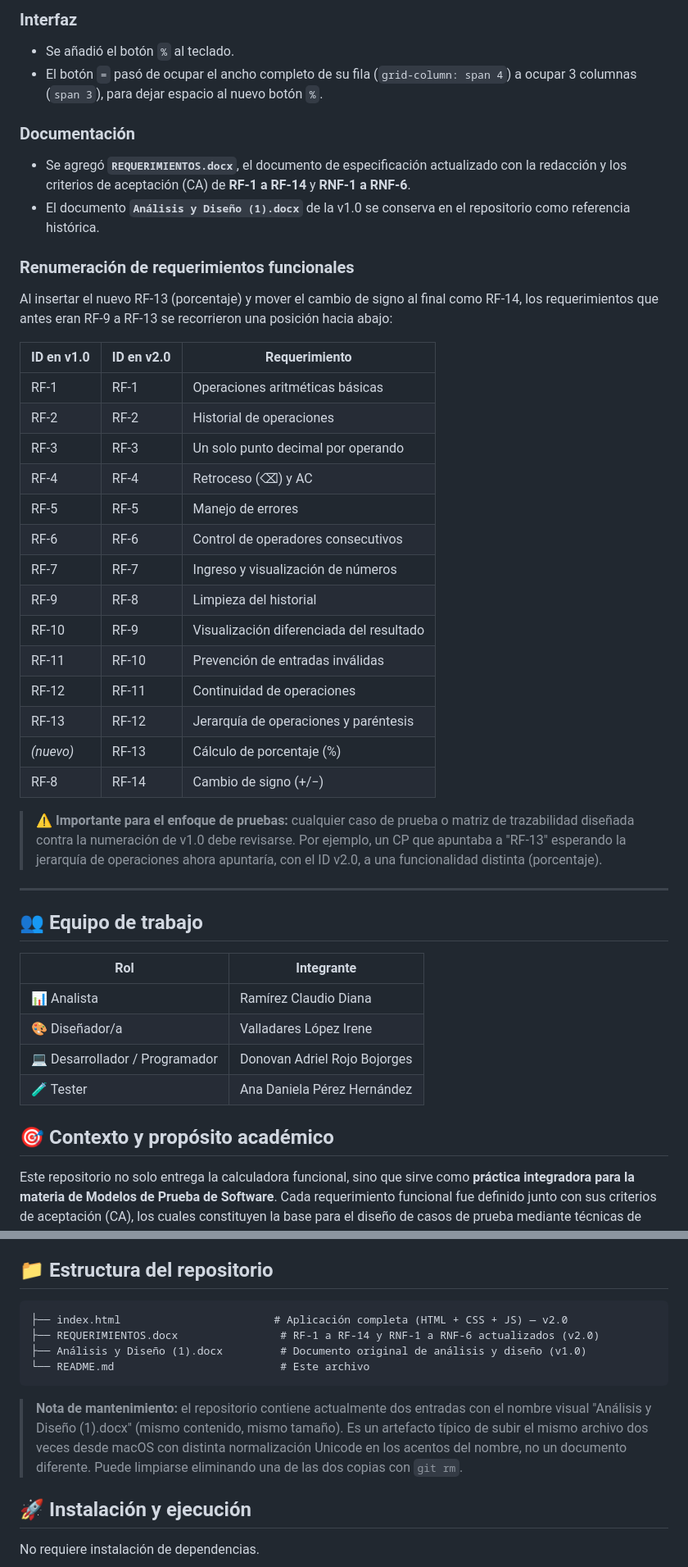
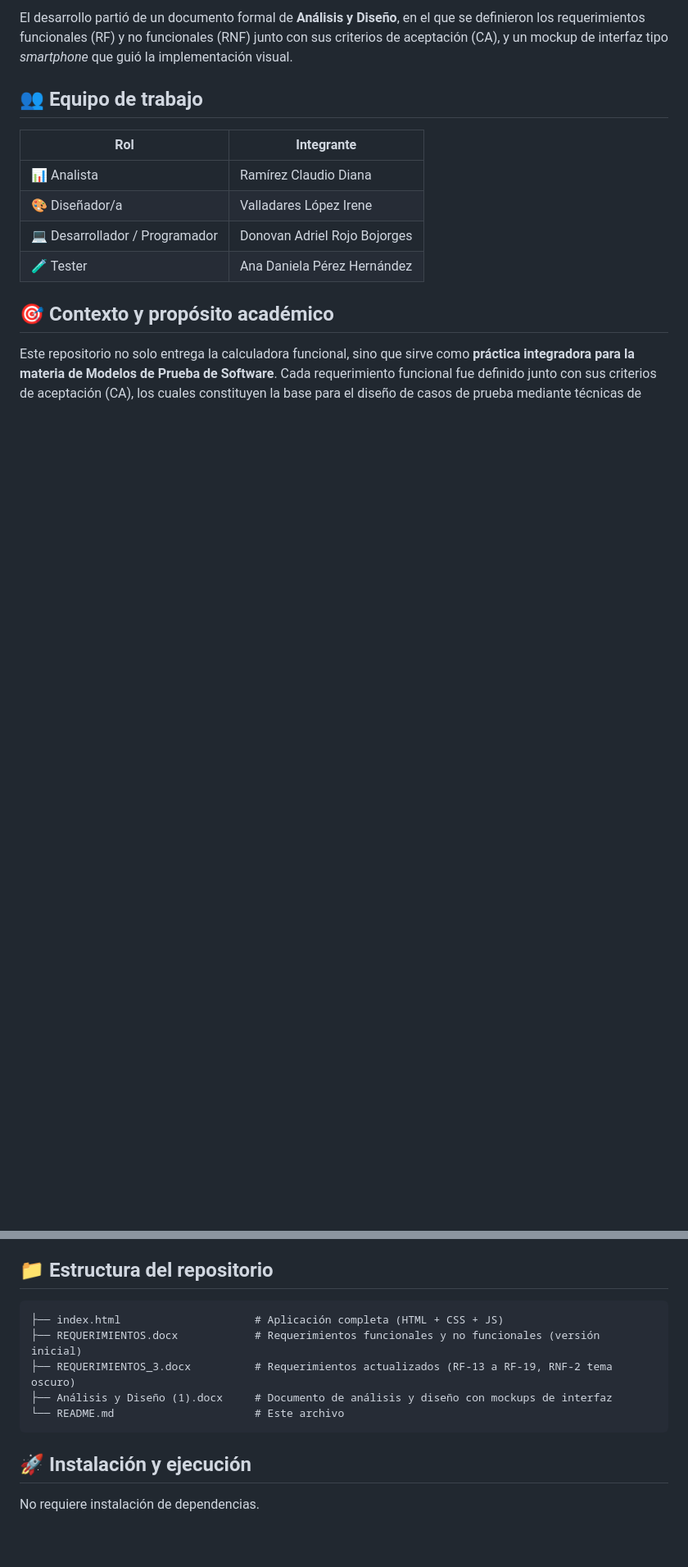
Before and after one commit to Dodozz/Calculadora-V1.0-, a Markdown page: README.md, 2 parts joined by grey strips. Shown at 82% size. GitHub-like rendering; blank space fills up the shorter version.

````diff
--- a/README.md
+++ b/README.md
@@ -30,37 +16,4 @@ La v2.0 añade una función nueva, corrige tres comportamientos de la v1.0 y reo
-### Interfaz
-
-- Se añadió el botón `%` al teclado.
-- El botón `=` pasó de ocupar el ancho completo de su fila (`grid-column: span 4`) a ocupar 3 columnas (`span 3`), para dejar espacio al nuevo botón `%`.
-
-### Documentación
-
-- Se agregó **`REQUERIMIENTOS.docx`**, el documento de especificación actualizado con la redacción y los criterios de aceptación (CA) de **RF-1 a RF-14** y **RNF-1 a RNF-6**.
-- El documento **`Análisis y Diseño (1).docx`** de la v1.0 se conserva en el repositorio como referencia histórica.
-
-### Renumeración de requerimientos funcionales
-
-Al insertar el nuevo RF-13 (porcentaje) y mover el cambio de signo al final como RF-14, los requerimientos que antes eran RF-9 a RF-13 se recorrieron una posición hacia abajo:
-
-| ID en v1.0 | ID en v2.0 | Requerimiento |
-|---|---|---|
-| RF-1 | RF-1 | Operaciones aritméticas básicas |
-| RF-2 | RF-2 | Historial de operaciones |
-| RF-3 | RF-3 | Un solo punto decimal por operando |
-| RF-4 | RF-4 | Retroceso (⌫) y AC |
-| RF-5 | RF-5 | Manejo de errores |
-| RF-6 | RF-6 | Control de operadores consecutivos |
-| RF-7 | RF-7 | Ingreso y visualización de números |
-| RF-9 | RF-8 | Limpieza del historial |
-| RF-10 | RF-9 | Visualización diferenciada del resultado |
-| RF-11 | RF-10 | Prevención de entradas inválidas |
-| RF-12 | RF-11 | Continuidad de operaciones |
-| RF-13 | RF-12 | Jerarquía de operaciones y paréntesis |
-| *(nuevo)* | RF-13 | Cálculo de porcentaje (%) |
-| RF-8 | RF-14 | Cambio de signo (+/−) |
-
-> ⚠️ **Importante para el enfoque de pruebas:** cualquier caso de prueba o matriz de trazabilidad diseñada contra la numeración de v1.0 debe revisarse. Por ejemplo, un CP que apuntaba a "RF-13" esperando la jerarquía de operaciones ahora apuntaría, con el ID v2.0, a una funcionalidad distinta (porcentaje).
-
----
+El desarrollo partió de un documento formal de **Análisis y Diseño**, en el que se definieron los requerimientos funcionales (RF) y no funcionales (RNF) junto con sus criterios de aceptación (CA), y un mockup de interfaz tipo *smartphone* que guió la implementación visual.
 
 ## 👥 Equipo de trabajo
 
@@ -128,13 +84,12 @@ El diseño sigue un mockup tipo *smartphone*:
 ## 📁 Estructura del repositorio
 
 ```
-├── index.html                        # Aplicación completa (HTML + CSS + JS) — v2.0
-├── REQUERIMIENTOS.docx                # RF-1 a RF-14 y RNF-1 a RNF-6 actualizados (v2.0)
-├── Análisis y Diseño (1).docx         # Documento original de análisis y diseño (v1.0)
-└── README.md                          # Este archivo
+├── index.html                     # Aplicación completa (HTML + CSS + JS)
+├── REQUERIMIENTOS.docx            # Requerimientos funcionales y no funcionales (versión inicial)
+├── REQUERIMIENTOS_3.docx          # Requerimientos actualizados (RF-13 a RF-19, RNF-2 tema oscuro)
+├── Análisis y Diseño (1).docx     # Documento de análisis y diseño con mockups de interfaz
+└── README.md                      # Este archivo
 ```
-
-> **Nota de mantenimiento:** el repositorio contiene actualmente dos entradas con el nombre visual "Análisis y Diseño (1).docx" (mismo contenido, mismo tamaño). Es un artefacto típico de subir el mismo archivo dos veces desde macOS con distinta normalización Unicode en los acentos del nombre, no un documento diferente. Puede limpiarse eliminando una de las dos copias con `git rm`.
 
 ## 🚀 Instalación y ejecución
 
````
Also changed, not shown: other parts of README.md (+39 -56 lines).
